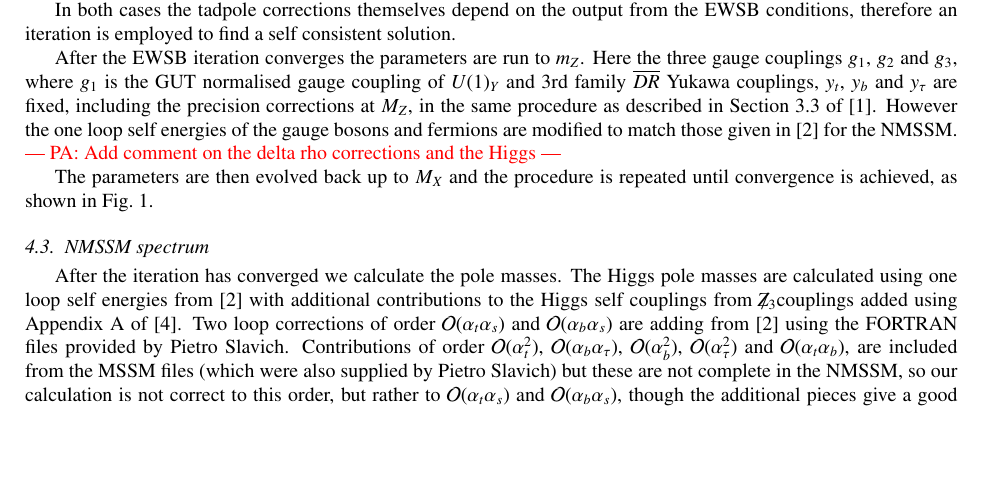
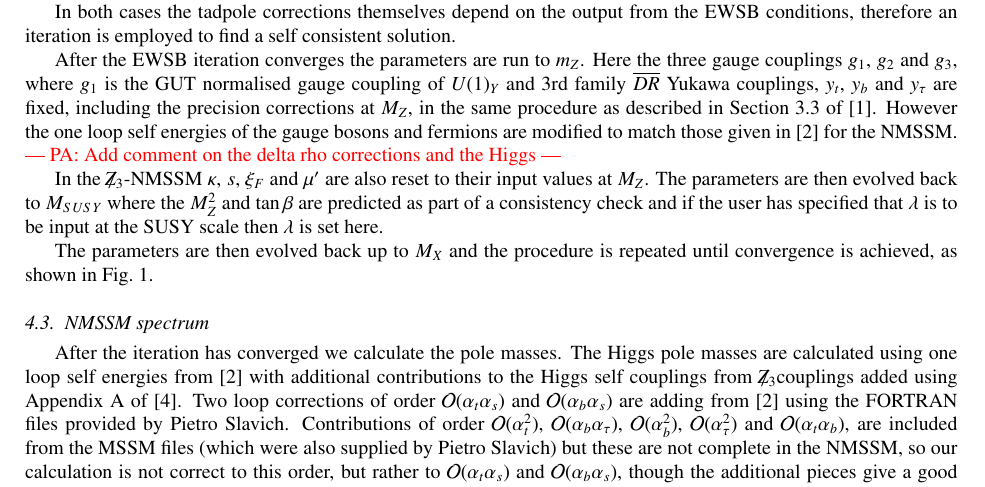
Before and after one commit to BAllanach/softsusy, a LaTeX paper (doc/nmssmManual.tex): part of page 10 of 13, cut so that both start at the same text, the shorter picture padded with empty space. Compiled offline with pdfLaTeX.

Commit message:
nmssmManual: added description of setting new NMSSM parameters as low energy boundary conditions.

```diff
--- a/doc/nmssmManual.tex
+++ b/doc/nmssmManual.tex
@@ -794,6 +794,13 @@ match those given in \cite{Degrassi:2009yq} for the NMSSM.
 \textcolor{red}{--- PA: Add comment on the delta rho corrections and
   the Higgs ---}
 
+In the \Zv-NMSSM $\kappa$, $s$, $\xi_F$ and $\mu^\prime$ are also
+reset to their input values at $M_Z$.  The parameters are then evolved
+back to $M_{SUSY}$ where the $M_Z^2$ and $\tan\beta$ are predicted as
+part of a consistency check and if the user has specified that
+$\lambda$ is to be input at the SUSY scale then $\lambda$ is set here.
+
+
 The parameters are then evolved back up to $M_X$ and the procedure is repeated until convergence is achieved, as shown in Fig.~\ref{fig:algorithm}.
 
 \subsection{NMSSM spectrum \label{spec}}
```
Also changed, not shown: doc/nmssmManual.tex (2 more changed lines).
